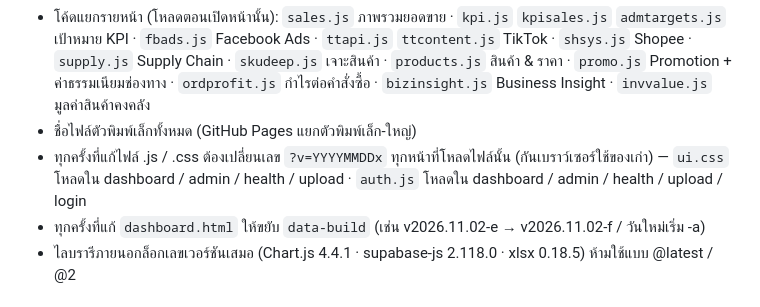
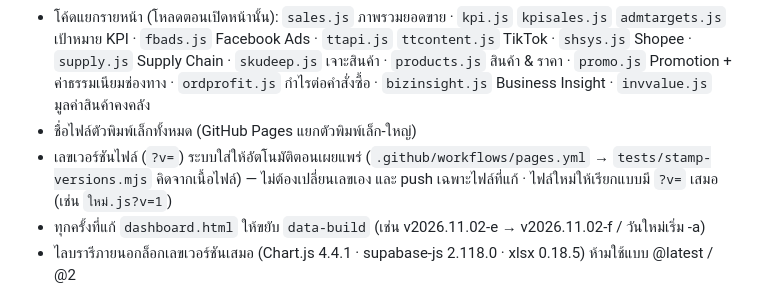
Before and after one commit to Gonmeg/Deesay-v2, a Markdown page: CLAUDE.md, the part around the change. Drawn GitHub-style.

Commit message:
Revise versioning and release notes guidelines
Updated versioning instructions for JS/CSS files and clarified release notes requirements.

```diff
--- a/CLAUDE.md
+++ b/CLAUDE.md
@@ -13,7 +13,7 @@
 * ส่วนกลาง: `ui.css` (สี ฟอนต์ ชิ้นส่วนกลาง ทุกหน้าใช้) · `ui.js` (tooltip ⓘ ปฏิทิน กล่องยืนยัน ตัวเลขพอดีการ์ด) · `sidebar.js` (เมนูซ้าย) · `auth.js` (ล็อกอิน + สิทธิ์ + `Auth.rpc`) · `config.js` (URL + anon key ของ Supabase เท่านั้น)
 * โค้ดแยกรายหน้า (โหลดตอนเปิดหน้านั้น): `sales.js` ภาพรวมยอดขาย · `kpi.js` `kpisales.js` `admtargets.js` เป้าหมาย KPI · `fbads.js` Facebook Ads · `ttapi.js` `ttcontent.js` TikTok · `shsys.js` Shopee · `supply.js` Supply Chain · `skudeep.js` เจาะสินค้า · `products.js` สินค้า & ราคา · `promo.js` Promotion + ค่าธรรมเนียมช่องทาง · `ordprofit.js` กำไรต่อคำสั่งซื้อ · `bizinsight.js` Business Insight · `invvalue.js` มูลค่าสินค้าคงคลัง
 * ชื่อไฟล์ตัวพิมพ์เล็กทั้งหมด (GitHub Pages แยกตัวพิมพ์เล็ก-ใหญ่)
-* ทุกครั้งที่แก้ไฟล์ .js / .css ต้องเปลี่ยนเลข `?v=YYYYMMDDx` ทุกหน้าที่โหลดไฟล์นั้น (กันเบราว์เซอร์ใช้ของเก่า) — `ui.css` โหลดใน dashboard / admin / health / upload · `auth.js` โหลดใน dashboard / admin / health / upload / login
+* เลขเวอร์ชันไฟล์ (`?v=`) ระบบใส่ให้อัตโนมัติตอนเผยแพร่ (`.github/workflows/pages.yml` → `tests/stamp-versions.mjs` คิดจากเนื้อไฟล์) — ไม่ต้องเปลี่ยนเลขเอง และ push เฉพาะไฟล์ที่แก้ · ไฟล์ใหม่ให้เรียกแบบมี `?v=` เสมอ (เช่น `ใหม่.js?v=1`)
 * ทุกครั้งที่แก้ `dashboard.html` ให้ขยับ `data-build` (เช่น v2026.11.02-e → v2026.11.02-f / วันใหม่เริ่ม -a)
 * ไลบรารีภายนอกล็อกเลขเวอร์ชันเสมอ (Chart.js 4.4.1 · supabase-js 2.118.0 · xlsx 0.18.5) ห้ามใช้แบบ @latest / @2
 
```
